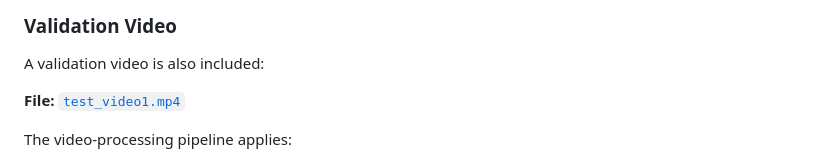
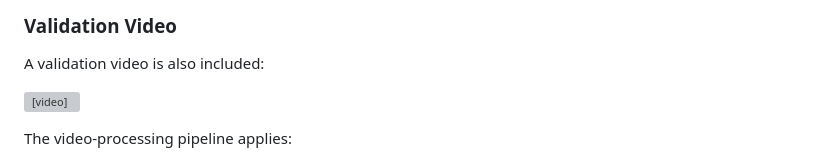
Before and after one commit to EngiEid/AI-Classroom-Assistant-NTI-GP, a Markdown page: README.md, the part around the change. Rendered like a GitHub page; grey boxes are pictures that could not be loaded.

Commit message:
Add video element for validation video in README
Updated README to include video element for validation.

```diff
--- a/README.md
+++ b/README.md
@@ -428,7 +428,7 @@ The image-processing pipeline can detect persons, recognize known students, anno
 
 A validation video is also included:
 
-**File:** [`test_video1.mp4`](test_video1.mp4)
+<video src="test_video1.mp4" controls width="800"></video>
 
 The video-processing pipeline applies:
 
```
